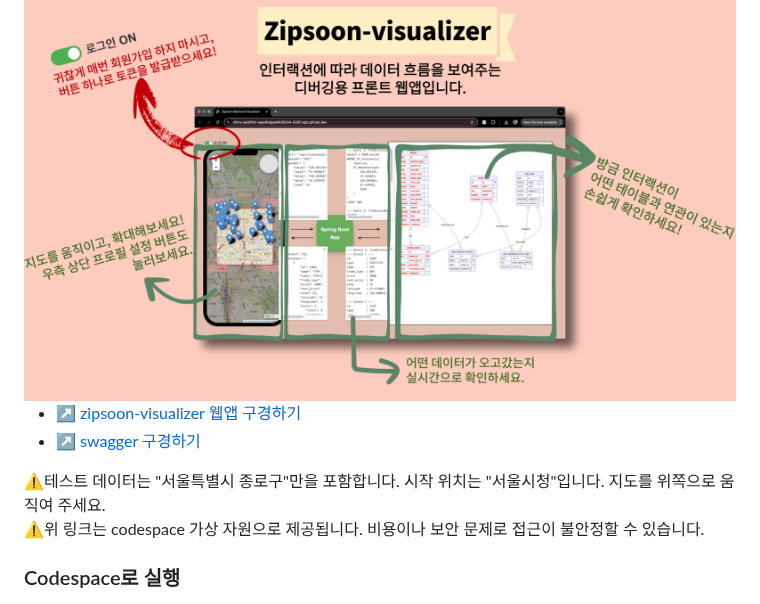
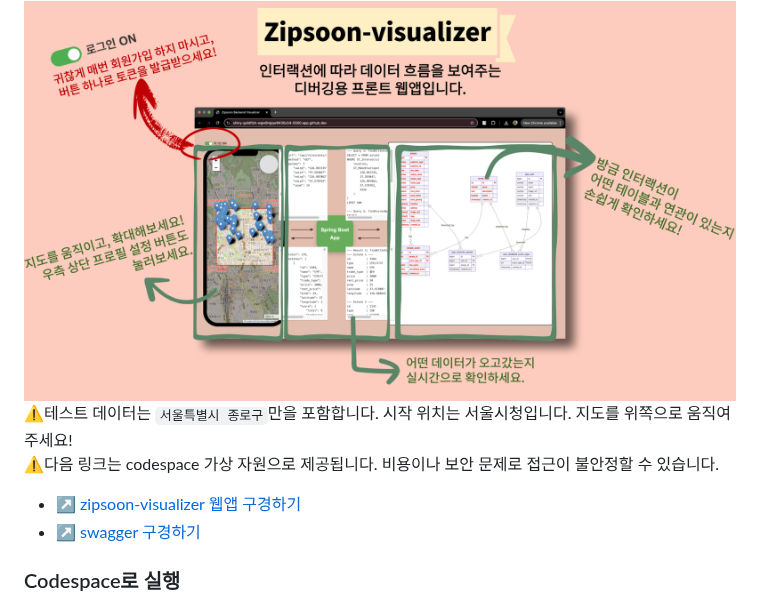
Before and after one commit to f-lab-edu/zipsoon, a Markdown page: README.md, the part around the change. GitHub-like rendering.

```diff
--- a/README.md
+++ b/README.md
@@ -9,11 +9,12 @@ Zipsoon은 사용자의 설정에 따라 부동산 매물에 점수를 매겨주
 
 <img src="/assets/images/zipsoon-visualizer.png" alt="zipsoon-visualizer">
 
+⚠️테스트 데이터는 `서울특별시 종로구`만을 포함합니다. 시작 위치는 서울시청입니다. 지도를 위쪽으로 움직여 주세요!<br>
+⚠️다음 링크는 codespace 가상 자원으로 제공됩니다. 비용이나 보안 문제로 접근이 불안정할 수 있습니다.
+
+
 - [↗️ zipsoon-visualizer 웹앱 구경하기](https://shiny-goldfish-wgw9rqjqw9435x54-5500.app.github.dev/)
 - [↗️ swagger 구경하기](https://shiny-goldfish-wgw9rqjqw9435x54-8080.app.github.dev/swagger-ui/index.html)
-
-⚠️테스트 데이터는 "서울특별시 종로구"만을 포함합니다. 시작 위치는 "서울시청"입니다. 지도를 위쪽으로 움직여 주세요.<br>
-⚠️위 링크는 codespace 가상 자원으로 제공됩니다. 비용이나 보안 문제로 접근이 불안정할 수 있습니다.
 
 ### Codespace로 실행
 - 상단의 링크가 작동하지 않거나, DB 또는 어플리케이션의 로그를 직접 확인하고 싶으신가요?
```
